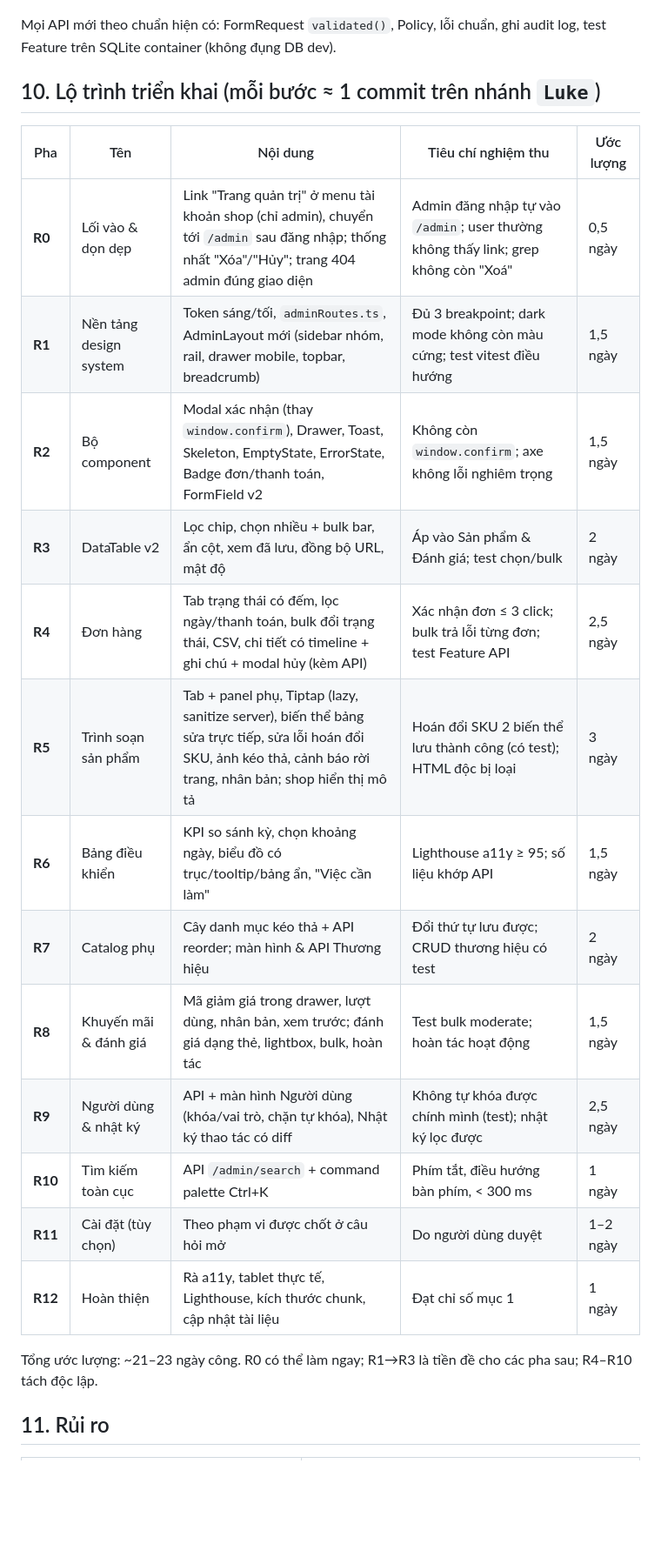
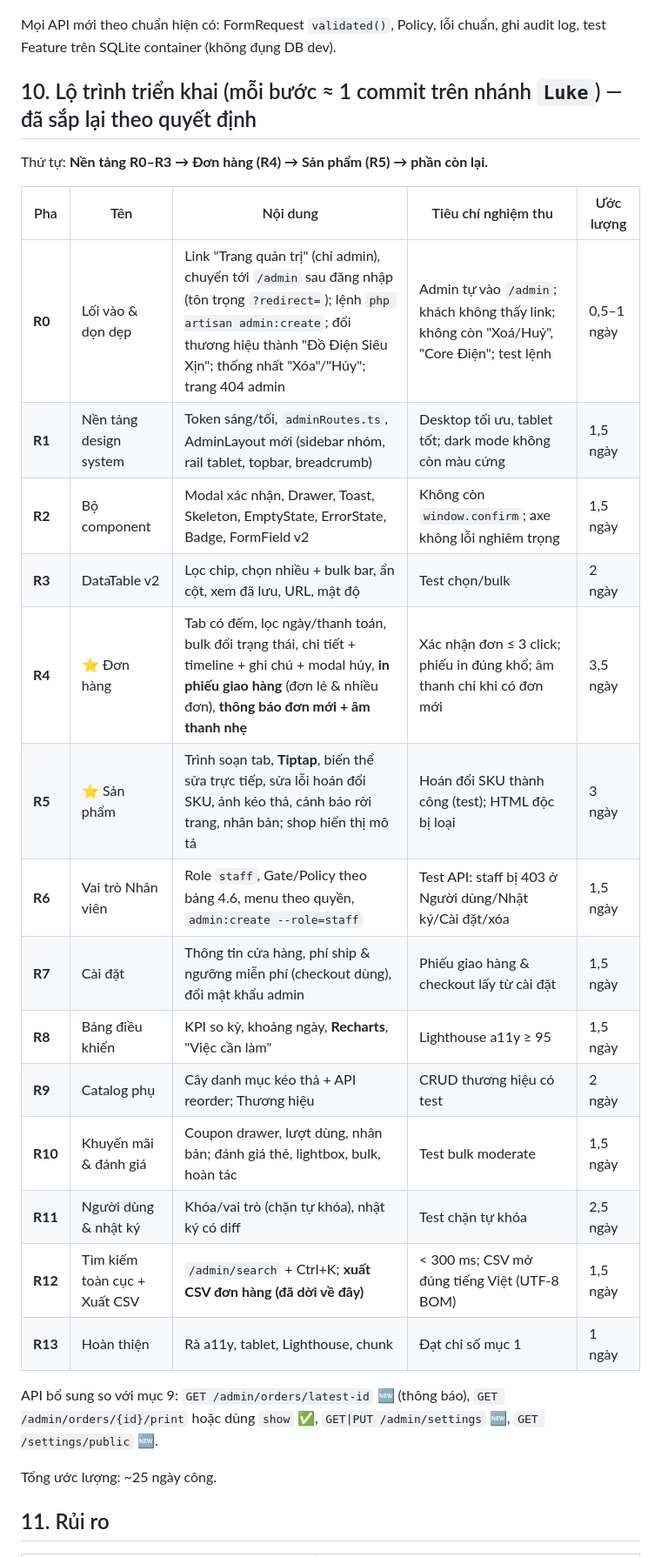
Before and after one commit to TienHuy-18-09-2005/core-ecommerce-base, a Markdown page: admin_redesign_plan.md, the part around one of its changes. Shown at 87% size. GitHub-like rendering; blank space fills up the shorter version.

```diff
--- a/admin_redesign_plan.md
+++ b/admin_redesign_plan.md
@@ -266,25 +295,30 @@ Các nhóm có thể làm: (a) Thông tin cửa hàng (tên, hotline, địa ch
 
 Mọi API mới theo chuẩn hiện có: FormRequest `validated()`, Policy, lỗi chuẩn, ghi audit log, test Feature trên SQLite container (không đụng DB dev).
 
-## 10. Lộ trình triển khai (mỗi bước ≈ 1 commit trên nhánh `Luke`)
+## 10. Lộ trình triển khai (mỗi bước ≈ 1 commit trên nhánh `Luke`) — đã sắp lại theo quyết định
+
+Thứ tự: **Nền tảng R0–R3 → Đơn hàng (R4) → Sản phẩm (R5) → phần còn lại.**
 
 | Pha | Tên | Nội dung | Tiêu chí nghiệm thu | Ước lượng |
 |---|---|---|---|---|
-| **R0** | Lối vào & dọn dẹp | Link "Trang quản trị" ở menu tài khoản shop (chỉ admin), chuyển tới `/admin` sau đăng nhập; thống nhất "Xóa"/"Hủy"; trang 404 admin đúng giao diện | Admin đăng nhập tự vào `/admin`; user thường không thấy link; grep không còn "Xoá" | 0,5 ngày |
-| **R1** | Nền tảng design system | Token sáng/tối, `adminRoutes.ts`, AdminLayout mới (sidebar nhóm, rail, drawer mobile, topbar, breadcrumb) | Đủ 3 breakpoint; dark mode không còn màu cứng; test vitest điều hướng | 1,5 ngày |
-| **R2** | Bộ component | Modal xác nhận (thay `window.confirm`), Drawer, Toast, Skeleton, EmptyState, ErrorState, Badge đơn/thanh toán, FormField v2 | Không còn `window.confirm`; axe không lỗi nghiêm trọng | 1,5 ngày |
-| **R3** | DataTable v2 | Lọc chip, chọn nhiều + bulk bar, ẩn cột, xem đã lưu, đồng bộ URL, mật độ | Áp vào Sản phẩm & Đánh giá; test chọn/bulk | 2 ngày |
-| **R4** | Đơn hàng | Tab trạng thái có đếm, lọc ngày/thanh toán, bulk đổi trạng thái, CSV, chi tiết có timeline + ghi chú + modal hủy (kèm API) | Xác nhận đơn ≤ 3 click; bulk trả lỗi từng đơn; test Feature API | 2,5 ngày |
-| **R5** | Trình soạn sản phẩm | Tab + panel phụ, Tiptap (lazy, sanitize server), biến thể bảng sửa trực tiếp, sửa lỗi hoán đổi SKU, ảnh kéo thả, cảnh báo rời trang, nhân bản; shop hiển thị mô tả | Hoán đổi SKU 2 biến thể lưu thành công (có test); HTML độc bị loại | 3 ngày |
-| **R6** | Bảng điều khiển | KPI so sánh kỳ, chọn khoảng ngày, biểu đồ có trục/tooltip/bảng ẩn, "Việc cần làm" | Lighthouse a11y ≥ 95; số liệu khớp API | 1,5 ngày |
-| **R7** | Catalog phụ | Cây danh mục kéo thả + API reorder; màn hình & API Thương hiệu | Đổi thứ tự lưu được; CRUD thương hiệu có test | 2 ngày |
-| **R8** | Khuyến mãi & đánh giá | Mã giảm giá trong drawer, lượt dùng, nhân bản, xem trước; đánh giá dạng thẻ, lightbox, bulk, hoàn tác | Test bulk moderate; hoàn tác hoạt động | 1,5 ngày |
-| **R9** | Người dùng & nhật ký | API + màn hình Người dùng (khóa/vai trò, chặn tự khóa), Nhật ký thao tác có diff | Không tự khóa được chính mình (test); nhật ký lọc được | 2,5 ngày |
-| **R10** | Tìm kiếm toàn cục | API `/admin/search` + command palette Ctrl+K | Phím tắt, điều hướng bàn phím, < 300 ms | 1 ngày |
-| **R11** | Cài đặt (tùy chọn) | Theo phạm vi được chốt ở câu hỏi mở | Do người dùng duyệt | 1–2 ngày |
-| **R12** | Hoàn thiện | Rà a11y, tablet thực tế, Lighthouse, kích thước chunk, cập nhật tài liệu | Đạt chỉ số mục 1 | 1 ngày |
+| **R0** | Lối vào & dọn dẹp | Link "Trang quản trị" (chỉ admin), chuyển tới `/admin` sau đăng nhập (tôn trọng `?redirect=`); lệnh `php artisan admin:create`; đổi thương hiệu thành "Đồ Điện Siêu Xịn"; thống nhất "Xóa"/"Hủy"; trang 404 admin | Admin tự vào `/admin`; khách không thấy link; không còn "Xoá/Huỷ", "Core Điện"; test lệnh | 0,5–1 ngày |
+| **R1** | Nền tảng design system | Token sáng/tối, `adminRoutes.ts`, AdminLayout mới (sidebar nhóm, rail tablet, topbar, breadcrumb) | Desktop tối ưu, tablet tốt; dark mode không còn màu cứng | 1,5 ngày |
+| **R2** | Bộ component | Modal xác nhận, Drawer, Toast, Skeleton, EmptyState, ErrorState, Badge, FormField v2 | Không còn `window.confirm`; axe không lỗi nghiêm trọng | 1,5 ngày |
+| **R3** | DataTable v2 | Lọc chip, chọn nhiều + bulk bar, ẩn cột, xem đã lưu, URL, mật độ | Test chọn/bulk | 2 ngày |
+| **R4** | ⭐ Đơn hàng | Tab có đếm, lọc ngày/thanh toán, bulk đổi trạng thái, chi tiết + timeline + ghi chú + modal hủy, **in phiếu giao hàng** (đơn lẻ & nhiều đơn), **thông báo đơn mới + âm thanh nhẹ** | Xác nhận đơn ≤ 3 click; phiếu in đúng khổ; âm thanh chỉ khi có đơn mới | 3,5 ngày |
+| **R5** | ⭐ Sản phẩm | Trình soạn tab, **Tiptap**, biến thể sửa trực tiếp, sửa lỗi hoán đổi SKU, ảnh kéo thả, cảnh báo rời trang, nhân bản; shop hiển thị mô tả | Hoán đổi SKU thành công (test); HTML độc bị loại | 3 ngày |
+| **R6** | Vai trò Nhân viên | Role `staff`, Gate/Policy theo bảng 4.6, menu theo quyền, `admin:create --role=staff` | Test API: staff bị 403 ở Người dùng/Nhật ký/Cài đặt/xóa | 1,5 ngày |
+| **R7** | Cài đặt | Thông tin cửa hàng, phí ship & ngưỡng miễn phí (checkout dùng), đổi mật khẩu admin | Phiếu giao hàng & checkout lấy từ cài đặt | 1,5 ngày |
+| **R8** | Bảng điều khiển | KPI so kỳ, khoảng ngày, **Recharts**, "Việc cần làm" | Lighthouse a11y ≥ 95 | 1,5 ngày |
+| **R9** | Catalog phụ | Cây danh mục kéo thả + API reorder; Thương hiệu | CRUD thương hiệu có test | 2 ngày |
+| **R10** | Khuyến mãi & đánh giá | Coupon drawer, lượt dùng, nhân bản; đánh giá thẻ, lightbox, bulk, hoàn tác | Test bulk moderate | 1,5 ngày |
+| **R11** | Người dùng & nhật ký | Khóa/vai trò (chặn tự khóa), nhật ký có diff | Test chặn tự khóa | 2,5 ngày |
+| **R12** | Tìm kiếm toàn cục + Xuất CSV | `/admin/search` + Ctrl+K; **xuất CSV đơn hàng (đã dời về đây)** | < 300 ms; CSV mở đúng tiếng Việt (UTF-8 BOM) | 1,5 ngày |
+| **R13** | Hoàn thiện | Rà a11y, tablet, Lighthouse, chunk | Đạt chỉ số mục 1 | 1 ngày |
 
-Tổng ước lượng: ~21–23 ngày công. R0 có thể làm ngay; R1→R3 là tiền đề cho các pha sau; R4–R10 tách độc lập.
+API bổ sung so với mục 9: `GET /admin/orders/latest-id` 🆕 (thông báo), `GET /admin/orders/{id}/print` hoặc dùng `show` ✅, `GET|PUT /admin/settings` 🆕, `GET /settings/public` 🆕.
+
+Tổng ước lượng: ~25 ngày công.
 
 ## 11. Rủi ro
 | Rủi ro | Giảm thiểu |
```
Also changed, not shown: other parts of admin_redesign_plan.md (+58 -24 lines).
